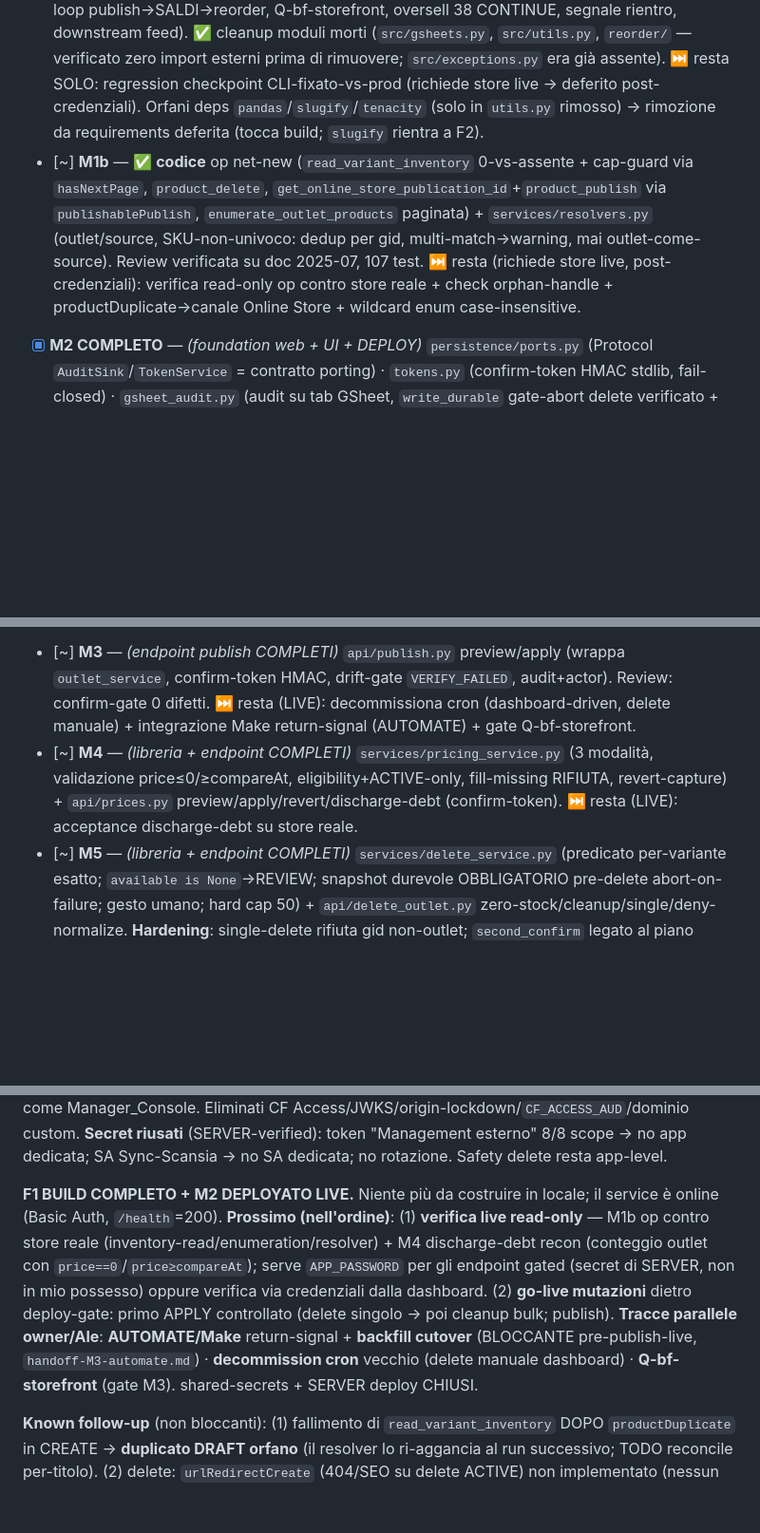
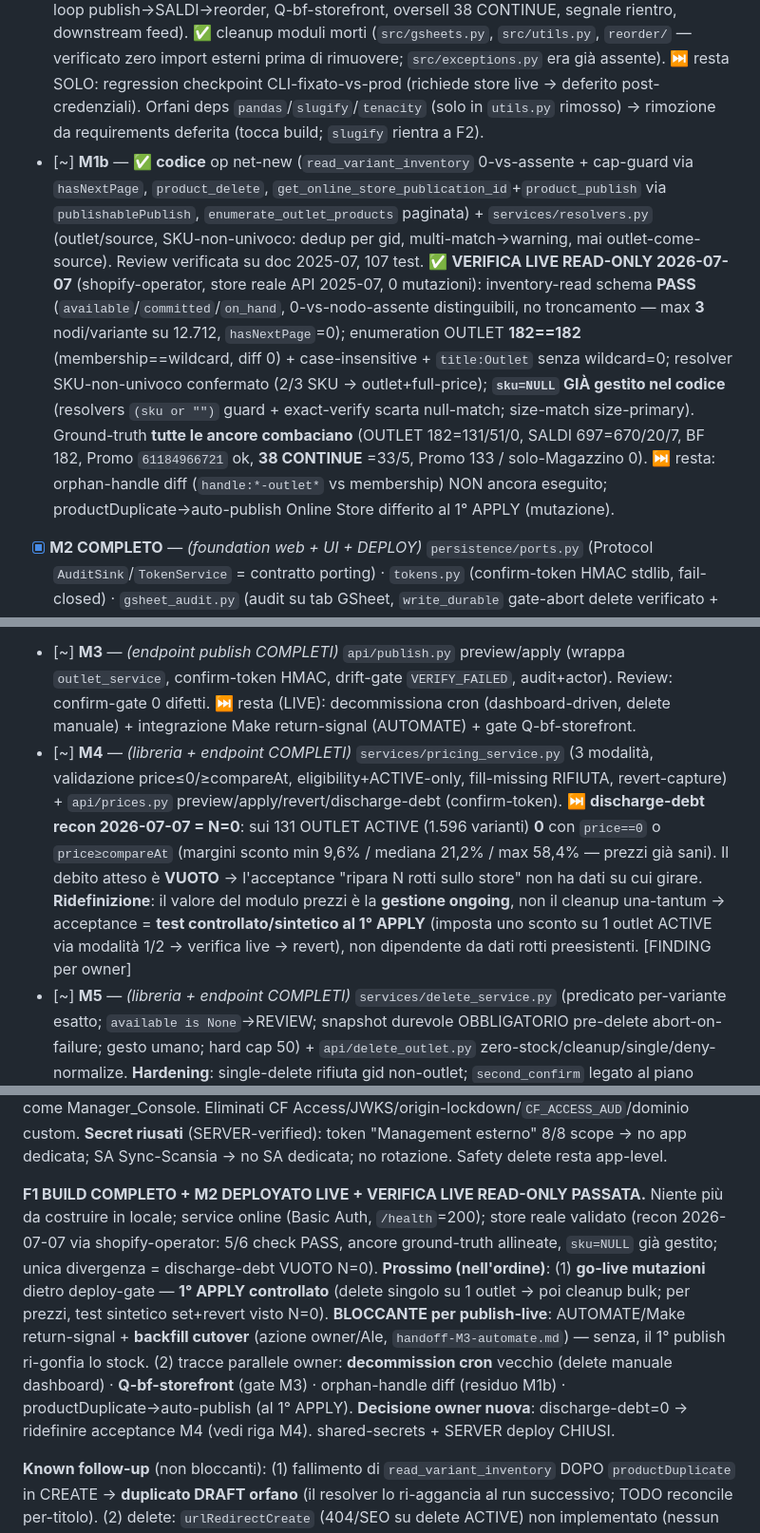
Before and after one commit to Racoon-GIT/Sync-Scansia, a Markdown page: TRACKER.md, 3 parts joined by grey strips. Shown at 95% size. Rendered like a GitHub page; blank space fills up the shorter version.

Commit message:
docs(tracker): live read-only recon PASS; discharge-debt=0 finding
Co-Authored-By: Claude Opus 4.8 (1M context) <noreply@anthropic.com>

```diff
--- a/TRACKER.md
+++ b/TRACKER.md
@@ -8,10 +8,10 @@
 **Milestone F1** (critical path `M1a→M1b→[handoff SERVER+shared-secrets]→M2→M3→M4→M5→M-docs`):
 - [x] **M1a-lib** — *(layer libreria + 8 fix COMPLETO)* `transport.py` (unificato, fix timeout, retry) · `shopify/ops.py` (+net-new) · `gsheet/` · `services/resolvers.py` · `services/outlet_service.py` (orchestrazione publish CREATE/ACTIVE/DRAFT). **Fix**: 1 (cleanup tutte location≠Promo) ✅ · 2 (DRY_RUN fail-closed main.py) ✅ · 3 (userErrors→raise) ✅ · 4 (blocco prezzo 0/≥compareAt) ✅ · 5 (size-match Size+SKU cross-check) ✅ · 7 (media→productSet) ✅ · **6 (tag) e 8 (batching) = gated/F2, non M1a**. Review avversariale su ogni layer; 2 HIGH phantom-stock/oversell intercettati e corretti (duplicato DRAFT-atomico; DRAFT-revive quarantena). **129 test verdi.**
 - [~] **M1a-consolidate** — ✅ **GSheet layer** `backend/gsheet/` (append-oriented, row_uuid+reconciled, `backfill_cutover` idempotente anti-re-inflate VERIFICATO, write-back per row_uuid+CAS, `parse_qta`, `eligible_rows` parità legacy, DRY_RUN-safe read). Review avversariale PASS. ✅ `docs/business-context.md` (ground-truth verificata: 3 collezioni smart, loop publish→SALDI→reorder, Q-bf-storefront, oversell 38 CONTINUE, segnale rientro, downstream feed). ✅ cleanup moduli morti (`src/gsheets.py`, `src/utils.py`, `reorder/` — verificato zero import esterni prima di rimuovere; `src/exceptions.py` era già assente). ⏭ resta SOLO: regression checkpoint CLI-fixato-vs-prod (richiede store live → deferito post-credenziali). Orfani deps `pandas`/`slugify`/`tenacity` (solo in `utils.py` rimosso) → rimozione da requirements deferita (tocca build; `slugify` rientra a F2).
-- [~] **M1b** — ✅ **codice** op net-new (`read_variant_inventory` 0-vs-assente + cap-guard via `hasNextPage`, `product_delete`, `get_online_store_publication_id`+`product_publish` via `publishablePublish`, `enumerate_outlet_products` paginata) + `services/resolvers.py` (outlet/source, SKU-non-univoco: dedup per gid, multi-match→warning, mai outlet-come-source). Review verificata su doc 2025-07, 107 test. ⏭ resta (richiede store live, post-credenziali): verifica read-only op contro store reale + check orphan-handle + productDuplicate→canale Online Store + wildcard enum case-insensitive.
+- [~] **M1b** — ✅ **codice** op net-new (`read_variant_inventory` 0-vs-assente + cap-guard via `hasNextPage`, `product_delete`, `get_online_store_publication_id`+`product_publish` via `publishablePublish`, `enumerate_outlet_products` paginata) + `services/resolvers.py` (outlet/source, SKU-non-univoco: dedup per gid, multi-match→warning, mai outlet-come-source). Review verificata su doc 2025-07, 107 test. ✅ **VERIFICA LIVE READ-ONLY 2026-07-07** (shopify-operator, store reale API 2025-07, 0 mutazioni): inventory-read schema **PASS** (`available`/`committed`/`on_hand`, 0-vs-nodo-assente distinguibili, no troncamento — max **3** nodi/variante su 12.712, `hasNextPage`=0); enumeration OUTLET **182==182** (membership==wildcard, diff 0) + case-insensitive + `title:Outlet` senza wildcard=0; resolver SKU-non-univoco confermato (2/3 SKU → outlet+full-price); **`sku=NULL` GIÀ gestito nel codice** (resolvers `(sku or "")` guard + exact-verify scarta null-match; size-match size-primary). Ground-truth **tutte le ancore combaciano** (OUTLET 182=131/51/0, SALDI 697=670/20/7, BF 182, Promo `61184966721` ok, **38 CONTINUE** =33/5, Promo 133 / solo-Magazzino 0). ⏭ resta: orphan-handle diff (`handle:*-outlet*` vs membership) NON ancora eseguito; productDuplicate→auto-publish Online Store differito al 1° APPLY (mutazione).
 - [x] **M2 COMPLETO** — *(foundation web + UI + DEPLOY)* `persistence/ports.py` (Protocol `AuditSink`/`TokenService` = contratto porting) · `tokens.py` (confirm-token HMAC stdlib, fail-closed) · `gsheet_audit.py` (audit su tab GSheet, `write_durable` gate-abort delete verificato + header-repair) · `auth/basic_auth.py` (Basic Auth fail-closed constant-time) · `app.py` (FastAPI, mutex single-slot + ThreadPoolExecutor off-loop, error-boundary no-leak, `/health` non gated) · `api/` read (`/scansia` + job inventario con freschezza stale/failed, `/audit`) · **UI dashboard** `api/ui.py` + `static/{index.html,app.js,app.css}` (vanilla JS zero-dip, tab Scansia/Publish/Prezzi/Delete/Audit, chip+freschezza, flusso preview→conferma→apply che trasporta plan_hash+confirm_token, gesto CONFERMO+conteggio per il delete, tutto gated Basic Auth, zero secret nel client). Review 3-lenti: 0 high/critical. ✅ **DEPLOYATO LIVE 2026-07-07**: https://scansia-manager.onrender.com (Render **free**, branch `feat/scansia-manager`, Basic Auth attiva `GET /`→401, `/health`→200 boot pulito). Python pin via `.python-version=3.12.4` (Render ignora `runtime.txt`; env `PYTHON_VERSION` manuale rimosso da SERVER). Handoff M2-server **CHIUSO**.
 - [~] **M3** — *(endpoint publish COMPLETI)* `api/publish.py` preview/apply (wrappa `outlet_service`, confirm-token HMAC, drift-gate `VERIFY_FAILED`, audit+actor). Review: confirm-gate 0 difetti. ⏭ resta (LIVE): decommissiona cron (dashboard-driven, delete manuale) + integrazione Make return-signal (AUTOMATE) + gate Q-bf-storefront.
-- [~] **M4** — *(libreria + endpoint COMPLETI)* `services/pricing_service.py` (3 modalità, validazione price≤0/≥compareAt, eligibility+ACTIVE-only, fill-missing RIFIUTA, revert-capture) + `api/prices.py` preview/apply/revert/discharge-debt (confirm-token). ⏭ resta (LIVE): acceptance discharge-debt su store reale.
+- [~] **M4** — *(libreria + endpoint COMPLETI)* `services/pricing_service.py` (3 modalità, validazione price≤0/≥compareAt, eligibility+ACTIVE-only, fill-missing RIFIUTA, revert-capture) + `api/prices.py` preview/apply/revert/discharge-debt (confirm-token). ⏭ **discharge-debt recon 2026-07-07 = N=0**: sui 131 OUTLET ACTIVE (1.596 varianti) **0** con `price==0` o `price≥compareAt` (margini sconto min 9,6% / mediana 21,2% / max 58,4% — prezzi già sani). Il debito atteso è **VUOTO** → l'acceptance "ripara N rotti sullo store" non ha dati su cui girare. **Ridefinizione**: il valore del modulo prezzi è la **gestione ongoing**, non il cleanup una-tantum → acceptance = **test controllato/sintetico al 1° APPLY** (imposta uno sconto su 1 outlet ACTIVE via modalità 1/2 → verifica live → revert), non dipendente da dati rotti preesistenti. [FINDING per owner]
 - [~] **M5** — *(libreria + endpoint COMPLETI)* `services/delete_service.py` (predicato per-variante esatto; `available is None`→REVIEW; snapshot durevole OBBLIGATORIO pre-delete abort-on-failure; gesto umano; hard cap 50) + `api/delete_outlet.py` zero-stock/cleanup/single/deny-normalize. **Hardening**: single-delete rifiuta gid non-outlet; `second_confirm` legato al piano fresco; count vincolato al set (drift→VERIFY_FAILED). Review delete-safety: gate NON aggirabile, 0 high/critical. ⏭ resta (LIVE): delete singolo validato → poi cleanup bulk; `urlRedirectCreate` follow-up.
 - [ ] **M-docs** — runbook + rewrite README + ritiro FIX_PRICES_README + cross-doc (system-map, dependencies-graph, shared-secrets) + CLAUDE.md progetto.
 
@@ -24,7 +24,7 @@
 
 **Decisioni owner risolte**: hard-delete · titolo=sorgente · motore reorder D/B/A B-over-model · MVP-first · Q-active/freshreturn=**Make append-row = segnale rientro, delta idempotente reconciled, PULL** · Q-roweligibility=filtro legacy `online=SI AND qta>0` · Q-fixprices=rifiuta fill-missing · **Q-persistenza (2026-07-06) = Option A "no DB, sheet-centric"** (supera SQLite-on-disk: disco Render a pagamento escluso): confirm-token firmati HMAC stateless, audit + `before_snapshot` delete su tab GSheet, piani ricalcolati all'apply → **Render FREE ok**. Storage dietro Protocol iniettati (`AuditSink`/`TokenService`) → porting a MySQL domani = 1 adapter, no redesign. 2ª sede durevole delete opzionale = Cloudflare R2 (free). · **Q-auth (2026-07-06) = HTTP Basic Auth app-level, NESSUN perimetro di rete** (Explore+SERVER: nessun tool interno Racoon usa CF/Tailscale/VPN/IP-allowlist; CF non è nemmeno nello stack, DNS Aruba). `APP_PASSWORD` constant-time fail-closed, come Manager_Console. Eliminati CF Access/JWKS/origin-lockdown/`CF_ACCESS_AUD`/dominio custom. **Secret riusati** (SERVER-verified): token "Management esterno" 8/8 scope → no app dedicata; SA Sync-Scansia → no SA dedicata; no rotazione. Safety delete resta app-level.
 
-**F1 BUILD COMPLETO + M2 DEPLOYATO LIVE.** Niente più da costruire in locale; il service è online (Basic Auth, `/health`=200). **Prossimo (nell'ordine)**: (1) **verifica live read-only** — M1b op contro store reale (inventory-read/enumeration/resolver) + M4 discharge-debt recon (conteggio outlet con `price==0`/`price≥compareAt`); serve `APP_PASSWORD` per gli endpoint gated (secret di SERVER, non in mio possesso) oppure verifica via credenziali dalla dashboard. (2) **go-live mutazioni** dietro deploy-gate: primo APPLY controllato (delete singolo → poi cleanup bulk; publish). **Tracce parallele owner/Ale**: **AUTOMATE/Make** return-signal + **backfill cutover** (BLOCCANTE pre-publish-live, `handoff-M3-automate.md`) · **decommission cron** vecchio (delete manuale dashboard) · **Q-bf-storefront** (gate M3). shared-secrets + SERVER deploy CHIUSI.
+**F1 BUILD COMPLETO + M2 DEPLOYATO LIVE + VERIFICA LIVE READ-ONLY PASSATA.** Niente più da costruire in locale; service online (Basic Auth, `/health`=200); store reale validato (recon 2026-07-07 via shopify-operator: 5/6 check PASS, ancore ground-truth allineate, `sku=NULL` già gestito; unica divergenza = discharge-debt VUOTO N=0). **Prossimo (nell'ordine)**: (1) **go-live mutazioni** dietro deploy-gate — **1° APPLY controllato** (delete singolo su 1 outlet → poi cleanup bulk; per prezzi, test sintetico set+revert visto N=0). **BLOCCANTE per publish-live**: AUTOMATE/Make return-signal + **backfill cutover** (azione owner/Ale, `handoff-M3-automate.md`) — senza, il 1° publish ri-gonfia lo stock. (2) tracce parallele owner: **decommission cron** vecchio (delete manuale dashboard) · **Q-bf-storefront** (gate M3) · orphan-handle diff (residuo M1b) · productDuplicate→auto-publish (al 1° APPLY). **Decisione owner nuova**: discharge-debt=0 → ridefinire acceptance M4 (vedi riga M4). shared-secrets + SERVER deploy CHIUSI.
 
 **Known follow-up** (non bloccanti): (1) fallimento di `read_variant_inventory` DOPO `productDuplicate` in CREATE → **duplicato DRAFT orfano** (il resolver lo ri-aggancia al run successivo; TODO reconcile per-titolo). (2) delete: `urlRedirectCreate` (404/SEO su delete ACTIVE) non implementato (nessun op) → runbook M-docs. (3) delete drift a re-verify → abort dell'INTERO batch (più stretto di esclusione per-item; il conteggio umano è vincolato al set). (4) `delete_single_apply` non ri-applica il predicato zero-stock (by design). (5) `gsheet_audit.capture_before` ha lo stesso pattern serialize-pre-append di `write_durable` — gap non-`SheetIOError` benigno (il layer pricing cattura `Exception`); allineare per consistenza. (6) test FastAPI-gated skippano senza `fastapi`/`httpx` nell'interprete (banner nei file); girano su Render/venv — full suite = 267.
 
```
